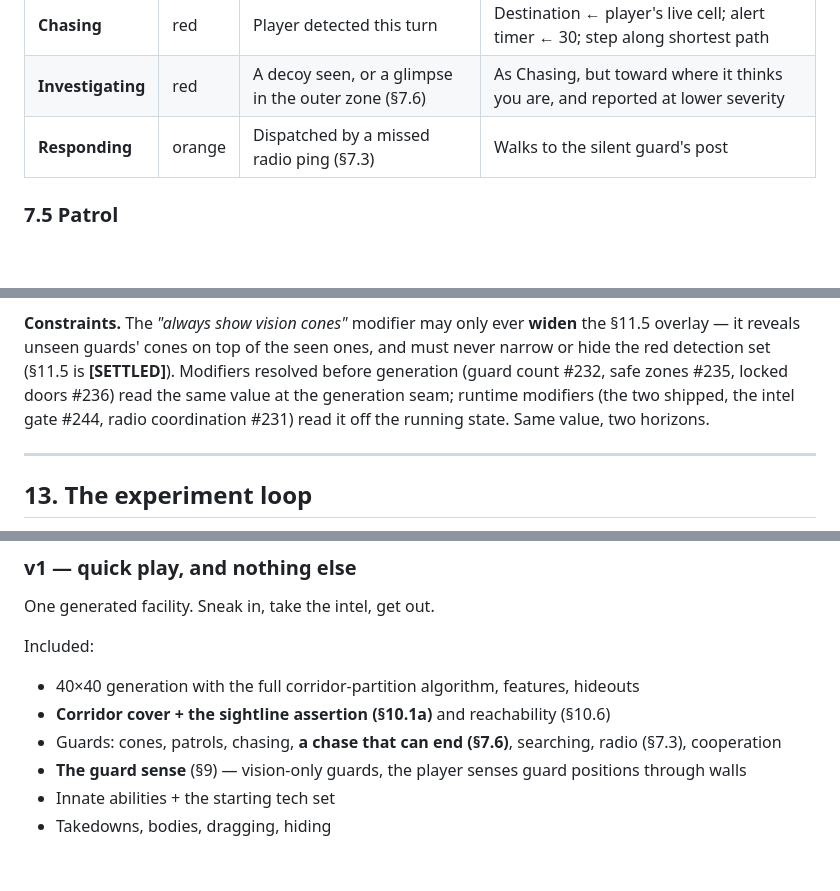
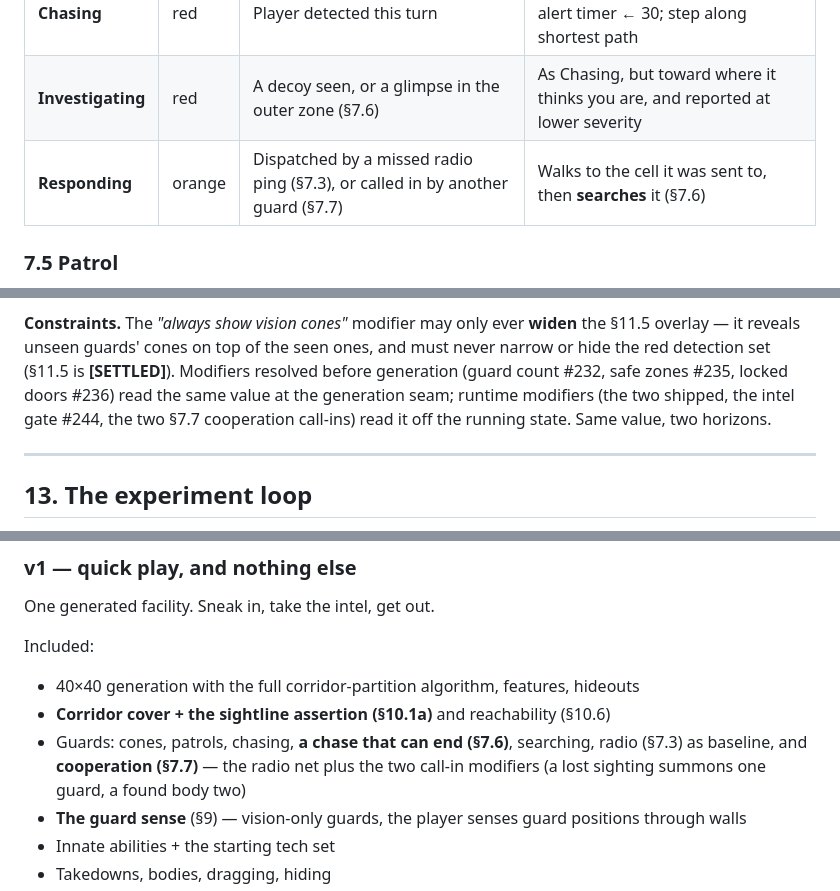
Before and after one commit to tk-auto/intrusion, a Markdown page: docs/design.md, 3 parts joined by grey strips. GitHub-like rendering; blank space fills up the shorter version.

```diff
--- a/docs/design.md
+++ b/docs/design.md
@@ -492,7 +494,7 @@ See §15.
 | **Alerted** | orange | Alert timer > 0, nothing seen this turn | Walks to its destination, then **searches** it (§7.6) |
 | **Chasing** | red | Player detected this turn | Destination ← player's live cell; alert timer ← 30; step along shortest path |
 | **Investigating** | red | A decoy seen, or a glimpse in the outer zone (§7.6) | As Chasing, but toward where it thinks you are, and reported at lower severity |
-| **Responding** | orange | Dispatched by a missed radio ping (§7.3) | Walks to the silent guard's post |
+| **Responding** | orange | Dispatched by a missed radio ping (§7.3), or called in by another guard (§7.7) | Walks to the cell it was sent to, then **searches** it (§7.6) |
 
 ### 7.5 Patrol
 
@@ -1974,8 +2020,8 @@ the §11.5 overlay — it reveals unseen guards' cones on top of the seen ones,
 must never narrow or hide the red detection set (§11.5 is **[SETTLED]**). Modifiers
 resolved before generation (guard count #232, safe zones #235, locked doors #236)
 read the same value at the generation seam; runtime modifiers (the two shipped,
-the intel gate #244, radio coordination #231) read it off the running state. Same
-value, two horizons.
+the intel gate #244, the two §7.7 cooperation call-ins) read it off the running
+state. Same value, two horizons.
 
 ---
 
@@ -2042,7 +2088,8 @@ Included:
 - 40×40 generation with the full corridor-partition algorithm, features, hideouts
 - **Corridor cover + the sightline assertion (§10.1a)** and reachability (§10.6)
 - Guards: cones, patrols, chasing, **a chase that can end (§7.6)**, searching,
-  radio (§7.3), cooperation
+  radio (§7.3) as baseline, and **cooperation (§7.7)** — the radio net plus the
+  two call-in modifiers (a lost sighting summons one guard, a found body two)
 - **The guard sense** (§9) — vision-only guards, the player senses guard positions through walls
 - Innate abilities + the starting tech set
 - Takedowns, bodies, dragging, hiding
```
Also changed, not shown: other parts of docs/design.md (+75 -29 lines).
